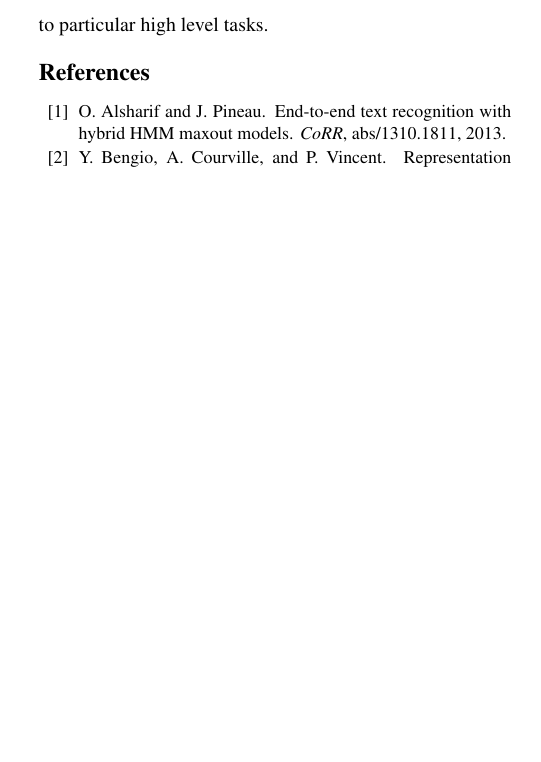
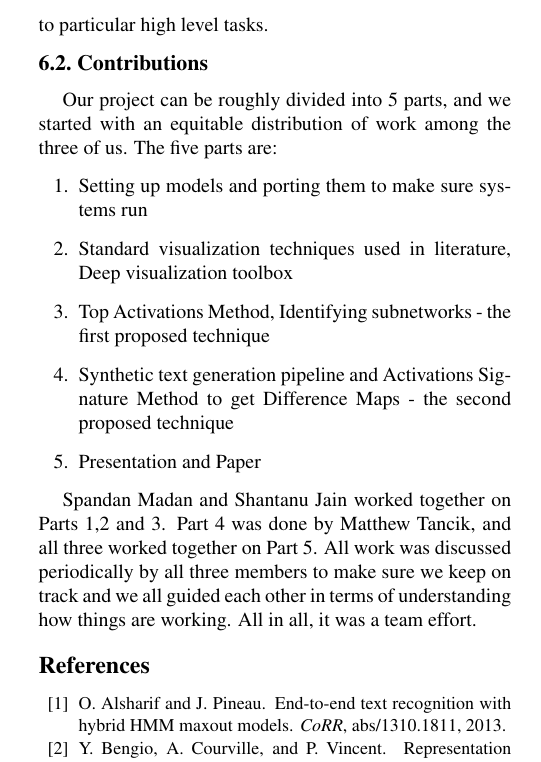
Before and after one commit to darkmatter08/6869-paper, a LaTeX paper (FinalPaper.tex): part of one column of page 6 of 7, cut so that both start at the same text, the shorter picture padded with empty space. Compiled offline with pdfLaTeX.

Commit message:
add contribution

```diff
--- a/FinalPaper.tex
+++ b/FinalPaper.tex
@@ -243,6 +243,17 @@ Traditional per-unit visualization tools like the Deep Visualization Toolbox \ci
 
 
 %------------------------------------------------------------------------
+\subsection{Contributions}
+Our project can be roughly divided into 5 parts, and we started with an equitable distribution of work among the three of us. The five parts are:
+\begin{enumerate}
+\item Setting up models and porting them to make sure systems run
+\item Standard visualization techniques used in literature, Deep visualization toolbox
+\item Top Activations Method, Identifying subnetworks - the first proposed technique
+\item Synthetic text generation pipeline and Activations Signature Method to get Difference Maps - the second proposed technique
+\item Presentation and Paper
+\end{enumerate}
+
+Spandan Madan and Shantanu Jain worked together on Parts 1,2 and 3. Part 4 was done by Matthew Tancik, and all three worked together on Part 5. All work was discussed periodically by all three members to make sure we keep on track and we all guided each other in terms of understanding how things are working. All in all, it was a team effort.
 
 
 {\small
```
